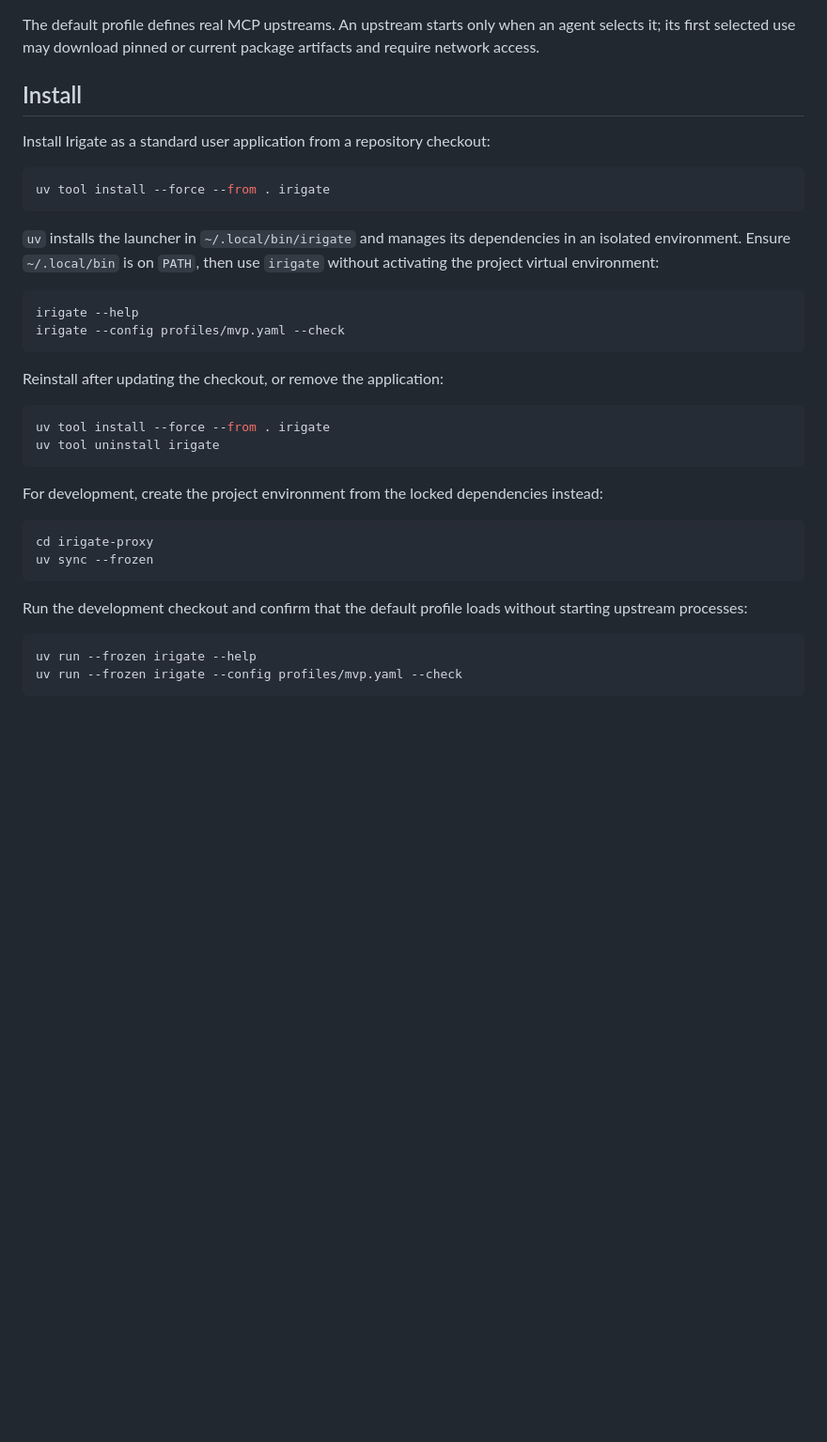
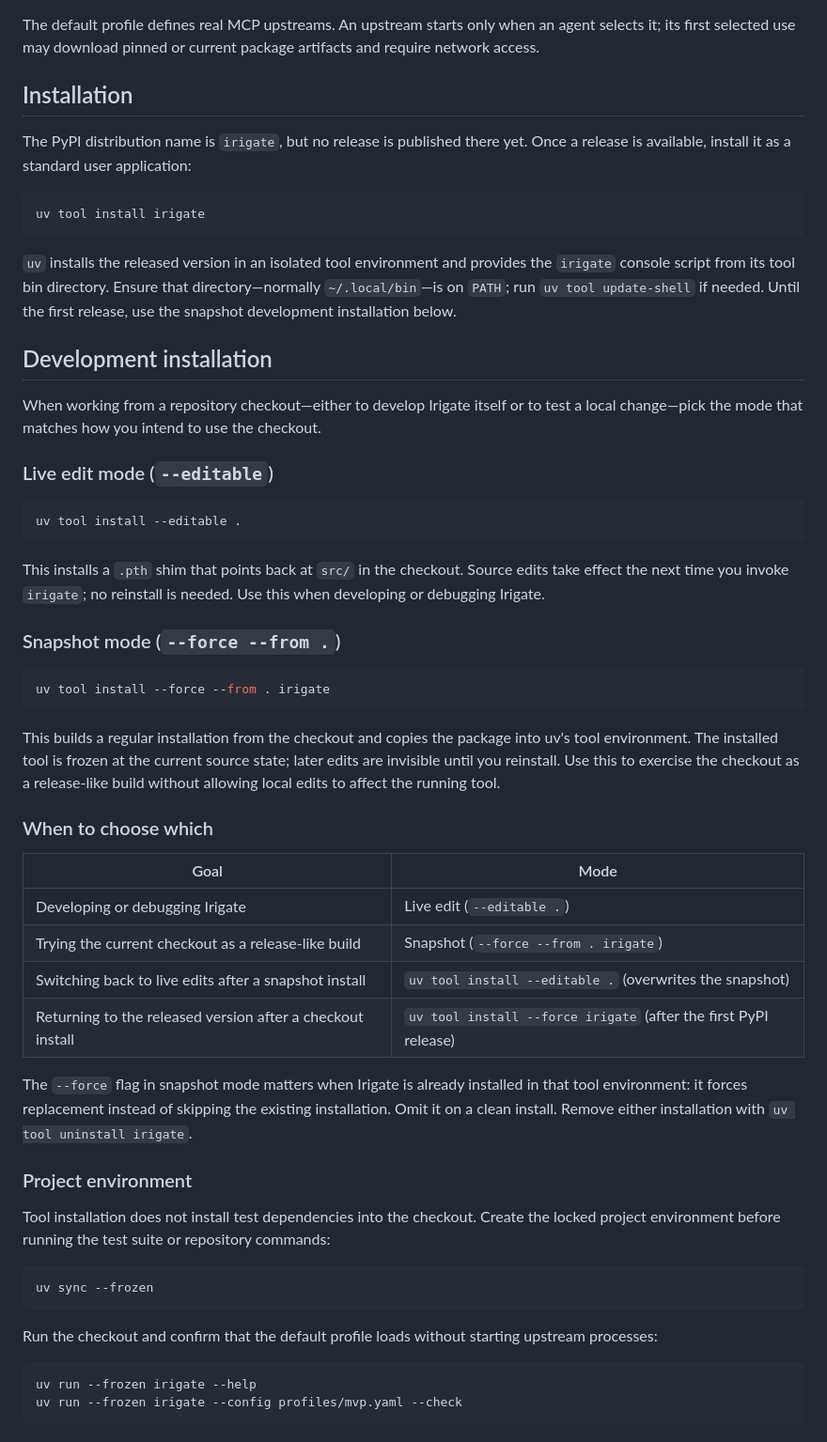
Before and after one commit to irigate/irigate-mcp-proxy, a Markdown page: README.md, the part around the change. Shown at 94% size. Rendered like a GitHub page; blank space fills up the shorter version.

Commit message:
docs(install): clarify development install modes

````diff
--- a/README.md
+++ b/README.md
@@ -66,36 +66,56 @@ Website changes require two commits: commit and push inside `site/` first, then
 
 The default profile defines real MCP upstreams. An upstream starts only when an agent selects it; its first selected use may download pinned or current package artifacts and require network access.
 
-## Install
+## Installation
 
-Install Irigate as a standard user application from a repository checkout:
+The PyPI distribution name is `irigate`, but no release is published there yet. Once a release is available, install it as a standard user application:
+
+```bash
+uv tool install irigate
+```
+
+`uv` installs the released version in an isolated tool environment and provides the `irigate` console script from its tool bin directory. Ensure that directory—normally `~/.local/bin`—is on `PATH`; run `uv tool update-shell` if needed. Until the first release, use the snapshot development installation below.
+
+## Development installation
+
+When working from a repository checkout—either to develop Irigate itself or to test a local change—pick the mode that matches how you intend to use the checkout.
+
+### Live edit mode (`--editable`)
+
+```bash
+uv tool install --editable .
+```
+
+This installs a `.pth` shim that points back at `src/` in the checkout. Source edits take effect the next time you invoke `irigate`; no reinstall is needed. Use this when developing or debugging Irigate.
+
+### Snapshot mode (`--force --from .`)
 
 ```bash
 uv tool install --force --from . irigate
 ```
 
-`uv` installs the launcher in `~/.local/bin/irigate` and manages its dependencies in an isolated environment. Ensure `~/.local/bin` is on `PATH`, then use `irigate` without activating the project virtual environment:
+This builds a regular installation from the checkout and copies the package into uv's tool environment. The installed tool is frozen at the current source state; later edits are invisible until you reinstall. Use this to exercise the checkout as a release-like build without allowing local edits to affect the running tool.
+
+### When to choose which
+
+| Goal | Mode |
+| --- | --- |
+| Developing or debugging Irigate | Live edit (`--editable .`) |
+| Trying the current checkout as a release-like build | Snapshot (`--force --from . irigate`) |
+| Switching back to live edits after a snapshot install | `uv tool install --editable .` (overwrites the snapshot) |
+| Returning to the released version after a checkout install | `uv tool install --force irigate` (after the first PyPI release) |
+
+The `--force` flag in snapshot mode matters when Irigate is already installed in that tool environment: it forces replacement instead of skipping the existing installation. Omit it on a clean install. Remove either installation with `uv tool uninstall irigate`.
+
+### Project environment
+
+Tool installation does not install test dependencies into the checkout. Create the locked project environment before running the test suite or repository commands:
 
 ```bash
-irigate --help
-irigate --config profiles/mvp.yaml --check
-```
-
-Reinstall after updating the checkout, or remove the application:
-
-```bash
-uv tool install --force --from . irigate
-uv tool uninstall irigate
-```
-
-For development, create the project environment from the locked dependencies instead:
-
-```bash
-cd irigate-proxy
 uv sync --frozen
 ```
 
-Run the development checkout and confirm that the default profile loads without starting upstream processes:
+Run the checkout and confirm that the default profile loads without starting upstream processes:
 
 ```bash
 uv run --frozen irigate --help
````
